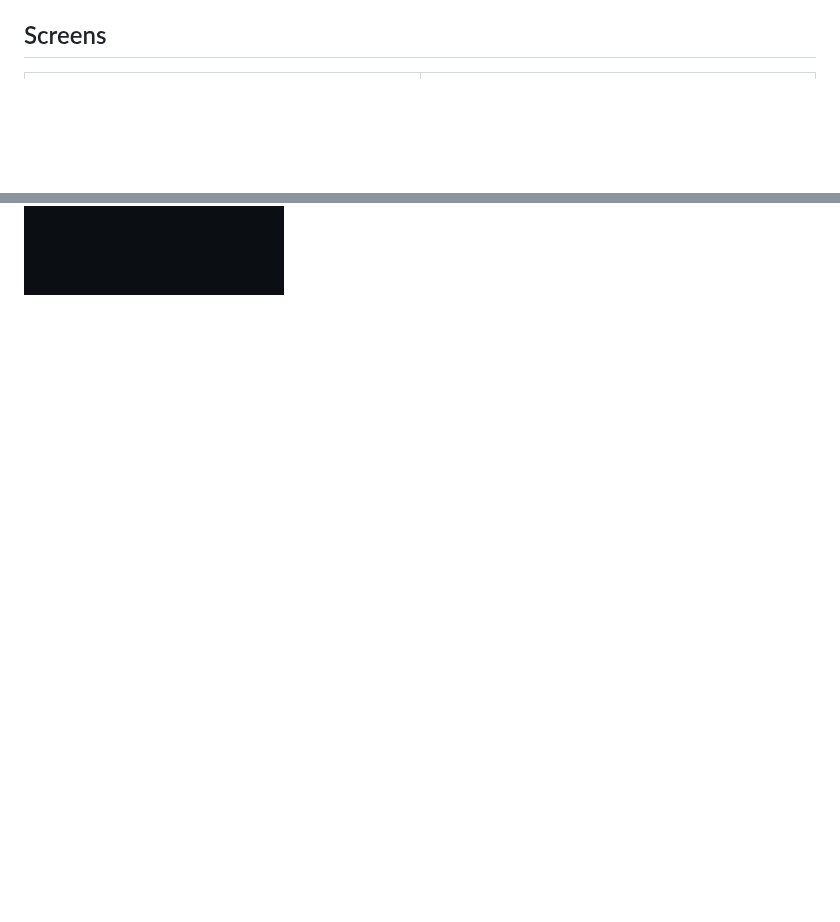
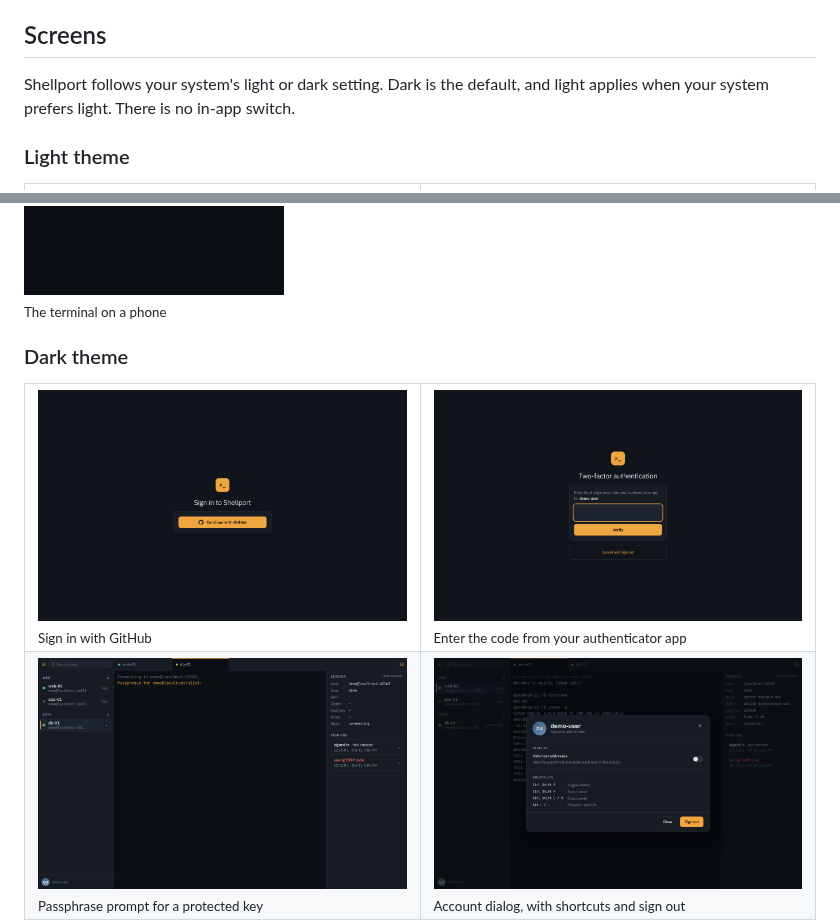
Before and after one commit to aaronburt/shell-port, a Markdown page: README.md, 2 parts joined by grey strips. Drawn GitHub-style; pictures changed too: docs/screenshots/dark/01-sign-in.png (added), docs/screenshots/dark/02-two-factor.png (added), docs/screenshots/dark/04-passphrase-prompt.png (added); blank space fills up the shorter version.

Commit message:
Add dark-theme screenshots to the README
Shellport follows the system light or dark setting and has no in-app
switch, so the README now shows the same six screens in both themes.
The dark set is in docs/screenshots/dark/.

Co-Authored-By: Claude <noreply@anthropic.com>
Claude-Session: https://claude.ai/code/session_01Jb25aPP9wQuPr9YUTZX5Sc

```diff
--- a/README.md
+++ b/README.md
@@ -15,6 +15,10 @@ The screenshots show a local instance with demo hosts and a demo account. No rea
 - **Works on a phone.** The host list and session panel open over the terminal on small screens.
 
 ## Screens
+
+Shellport follows your system's light or dark setting. Dark is the default, and light applies when your system prefers light. There is no in-app switch.
+
+### Light theme
 
 <table>
   <tr>
@@ -40,3 +44,30 @@ The screenshots show a local instance with demo hosts and a demo account. No rea
 </table>
 
 <img src="docs/screenshots/06-phone-workspace.png" alt="Terminal on a phone-sized screen" width="260"><br>
+<sub>The terminal on a phone</sub>
+
+### Dark theme
+
+<table>
+  <tr>
+    <td width="50%">
+      <img src="docs/screenshots/dark/01-sign-in.png" alt="Dark sign-in page with a Continue with GitHub button"><br>
+      <sub>Sign in with GitHub</sub>
+    </td>
+    <td width="50%">
+      <img src="docs/screenshots/dark/02-two-factor.png" alt="Dark two-factor page asking for a six-digit code"><br>
+      <sub>Enter the code from your authenticator app</sub>
+    </td>
+  </tr>
+  <tr>
+    <td width="50%">
+      <img src="docs/screenshots/dark/04-passphrase-prompt.png" alt="Dark terminal tab asking for a key passphrase"><br>
+      <sub>Passphrase prompt for a protected key</sub>
+    </td>
+    <td width="50%">
+      <img src="docs/screenshots/dark/05-account-modal.png" alt="Dark account dialog with the display switch, keyboard shortcuts and sign out"><br>
+      <sub>Account dialog, with shortcuts and sign out</sub>
+    </td>
+  </tr>
+</table>
+
```
Also changed, not shown: other parts of README.md (+1 -0 lines), docs/screenshots/dark/03-workspace.png (added), docs/screenshots/dark/06-phone-workspace.png (added).
